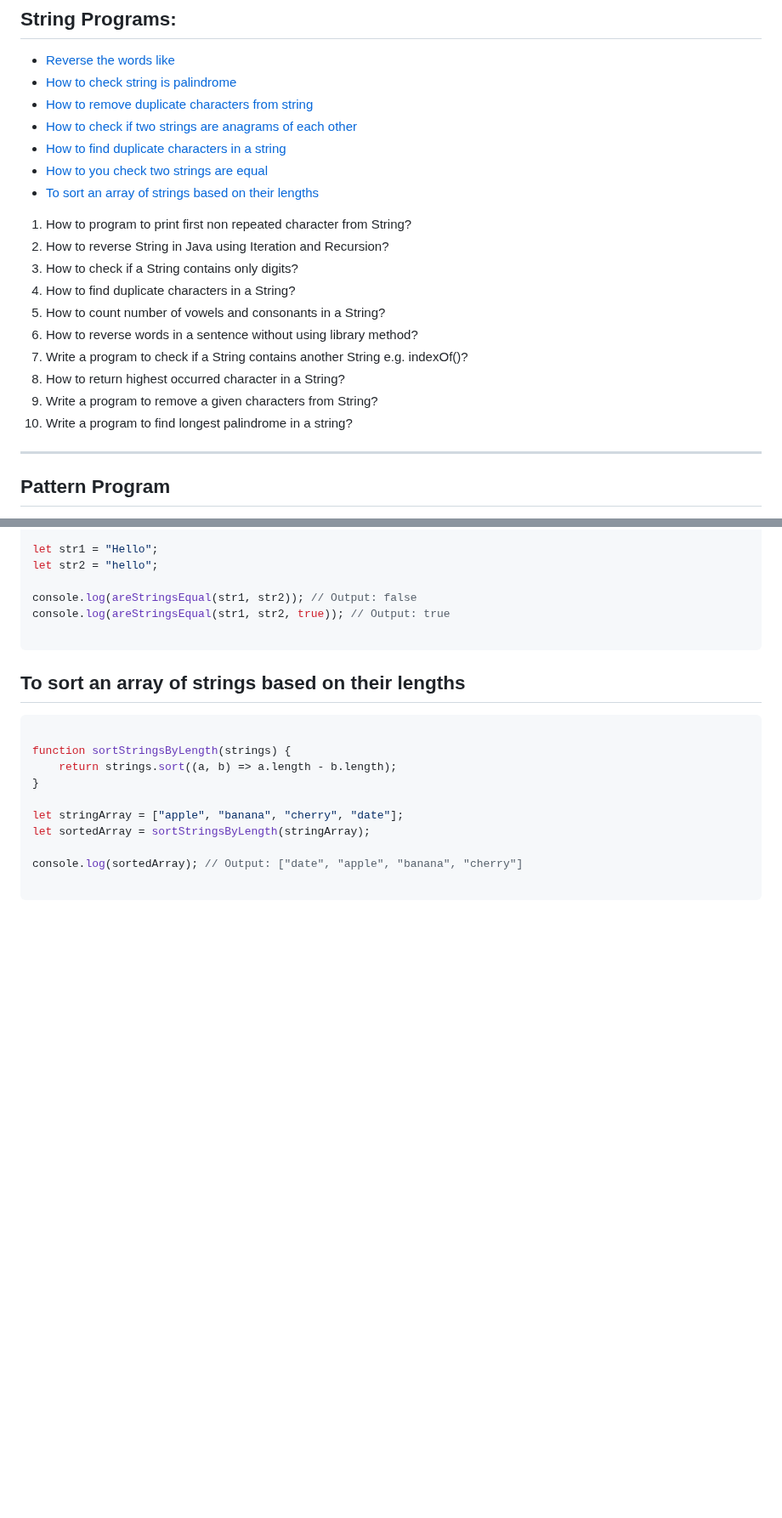
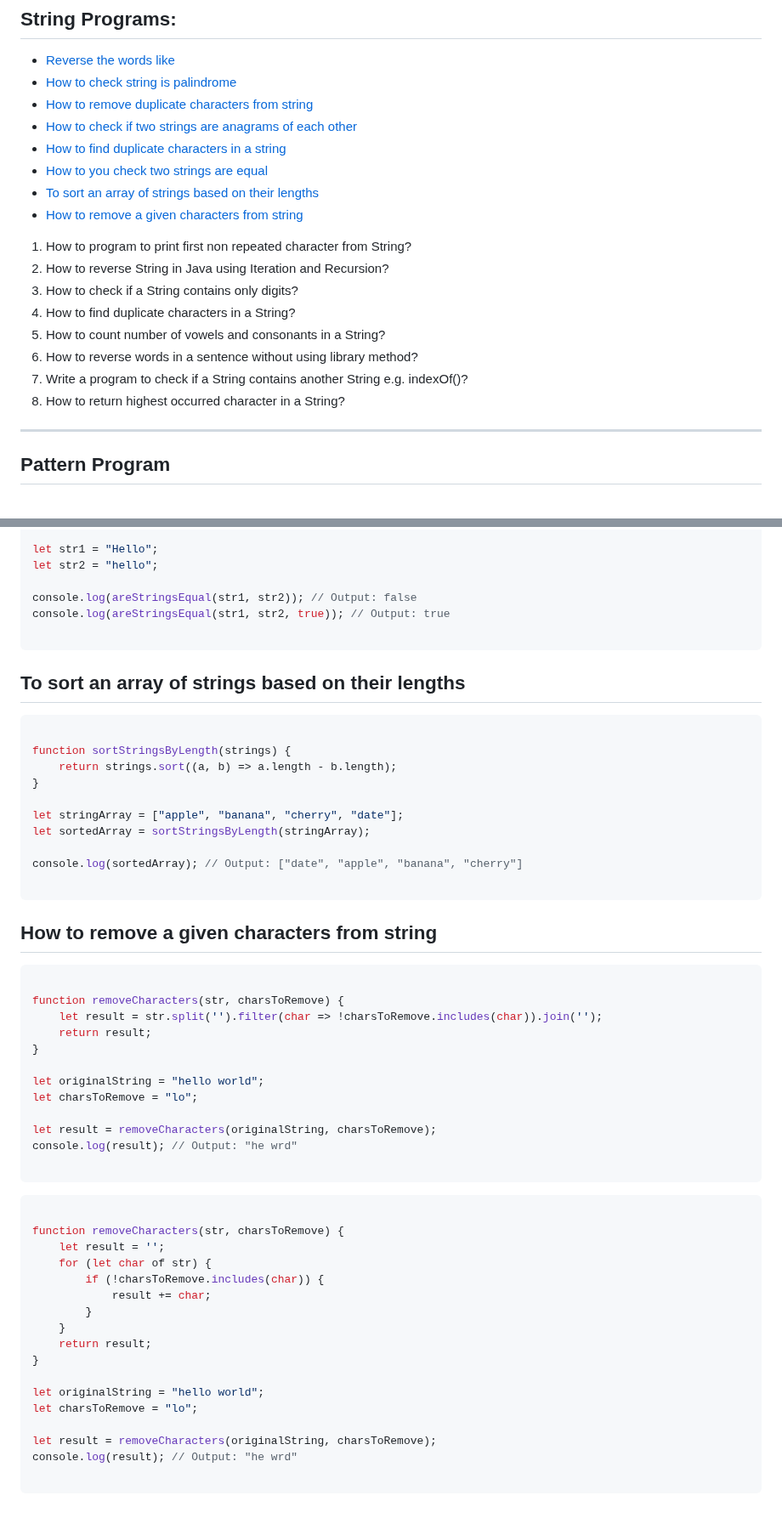
Before and after one commit to sonukumarraj007/java-script, a Markdown page: README.md, 2 parts joined by grey strips. Shown at 85% size. GitHub-like rendering; blank space fills up the shorter version.

````diff
--- a/README.md
+++ b/README.md
@@ -42,6 +42,7 @@
 * [How to find duplicate characters in a string](#how-to-find-duplicate-characters-in-a-string)
 * [How to you check two strings are equal](#how-to-you-check-two-strings-are-equal)
 * [To sort an array of strings based on their lengths](#to-sort-an-array-of-strings-based-on-their-lengths)
+* [How to remove a given characters from string](#how-to-remove-a-given-characters-from-string)
 
 <ol>
 			<li>How to program to print first non repeated character from String?</li>
@@ -52,8 +53,7 @@
 			<li>How to reverse words in a sentence without using library method?</li>
 			<li>Write a program to check if a String contains another String e.g. indexOf()?</li>
 			<li>How to return highest occurred character in a String?</li>
-			<li>Write a program to remove a given characters from String?</li>
-			<li>Write a program to find longest palindrome in a string?</li>
+
 
 </ol>
 <hr>
@@ -1430,3 +1430,40 @@ let sortedArray = sortStringsByLength(stringArray);
 console.log(sortedArray); // Output: ["date", "apple", "banana", "cherry"]
 
 ```
+
+## How to remove a given characters from string
+
+```ts
+
+function removeCharacters(str, charsToRemove) {
+    let result = str.split('').filter(char => !charsToRemove.includes(char)).join('');
+    return result;
+}
+
+let originalString = "hello world";
+let charsToRemove = "lo";
+
+let result = removeCharacters(originalString, charsToRemove);
+console.log(result); // Output: "he wrd"
+
+```
+
+```ts
+
+function removeCharacters(str, charsToRemove) {
+    let result = '';
+    for (let char of str) {
+        if (!charsToRemove.includes(char)) {
+            result += char;
+        }
+    }
+    return result;
+}
+
+let originalString = "hello world";
+let charsToRemove = "lo";
+
+let result = removeCharacters(originalString, charsToRemove);
+console.log(result); // Output: "he wrd"
+
+```
````
